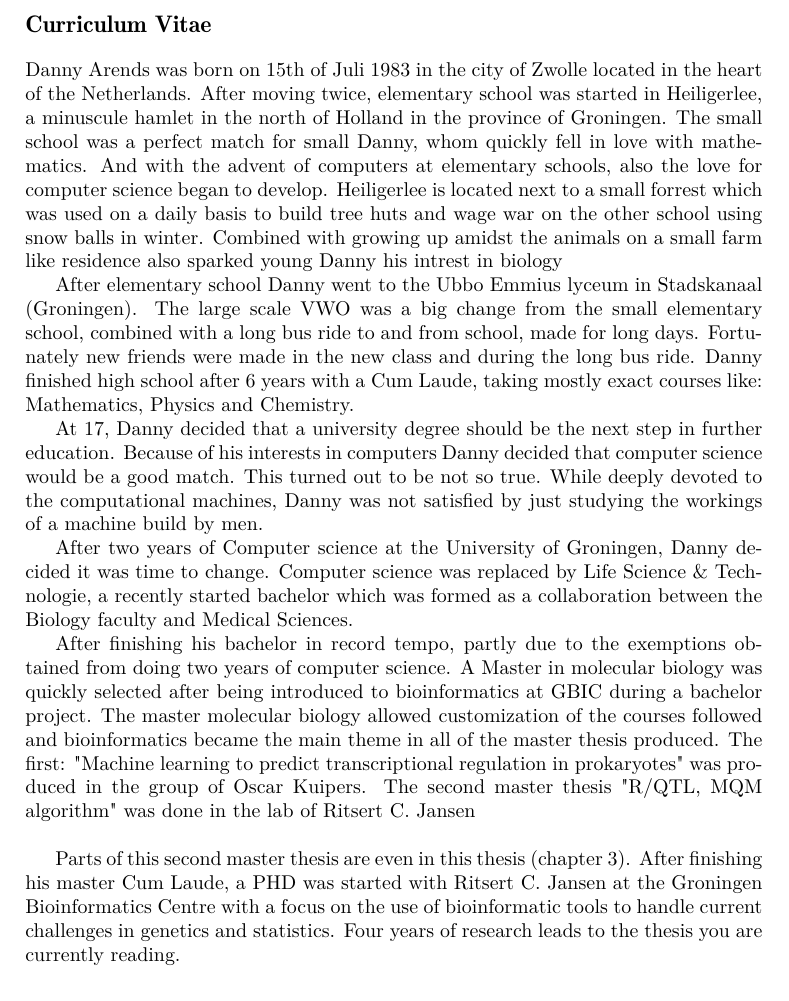
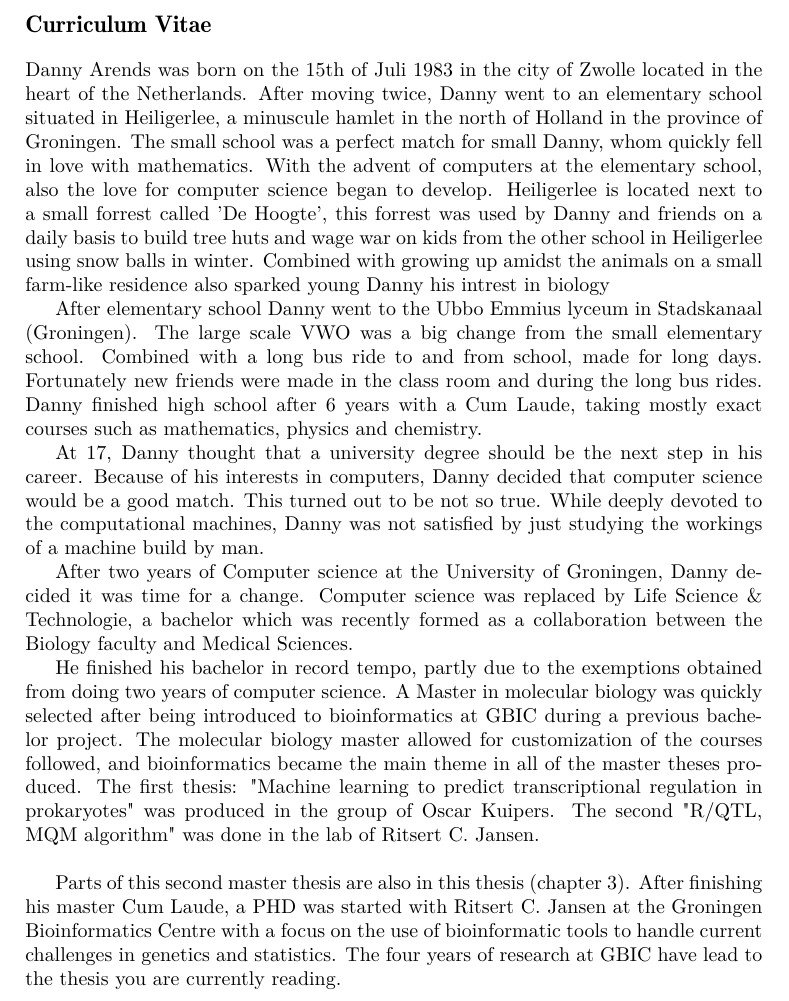
Before and after one commit to DannyArends/Thesis, a LaTeX thesis (Thesis.tex, which reads additional.tex): part of page 89 of 101, cut so that both start at the same text. Compiled offline with pdfLaTeX.

Commit message:
Updates, Mark's comments

```diff
--- a/additional.tex
+++ b/additional.tex
@@ -139,45 +139,44 @@ and good lunches.
 
 \section*{Curriculum Vitae}
 \addcontentsline{toc}{section}{Curriculum Vitae}
-Danny Arends was born on 15th of Juli 1983 in the city of Zwolle located in the heart of the
-Netherlands. After moving twice, elementary school was started in Heiligerlee, a minuscule
+Danny Arends was born on the 15th of Juli 1983 in the city of Zwolle located in the heart of the
+Netherlands. After moving twice, Danny went to an elementary school situated in Heiligerlee, a minuscule
 hamlet in the north of Holland in the province of Groningen. The small school was a perfect
-match for small Danny, whom quickly fell in love with mathematics. And with the advent of
-computers at elementary schools, also the love for computer science began to develop.
-Heiligerlee is located next to a small forrest which was used on a daily basis to build
-tree huts and wage war on the other school using snow balls in winter. Combined with
-growing up amidst the animals on a small farm like residence also sparked young Danny his
-intrest in biology
+match for small Danny, whom quickly fell in love with mathematics. With the advent of
+computers at the elementary school, also the love for computer science began to develop.
+Heiligerlee is located next to a small forrest called 'De Hoogte', this forrest was used
+by Danny and friends on a daily basis to build tree huts and wage war on kids from the other
+school in Heiligerlee using snow balls in winter. Combined with growing up amidst the animals
+on a small farm-like residence also sparked young Danny his intrest in biology
 
 After elementary school Danny went to the Ubbo Emmius lyceum in Stadskanaal (Groningen).
-The large scale VWO was a big change from the small elementary school, combined with a
+The large scale VWO was a big change from the small elementary school. Combined with a
 long bus ride to and from school, made for long days. Fortunately new friends were made in
-the new class and during the long bus ride. Danny finished high school after 6 years with a
-Cum Laude, taking mostly exact courses like: Mathematics, Physics and Chemistry.
+the class room and during the long bus rides. Danny finished high school after 6 years with a
+Cum Laude, taking mostly exact courses such as mathematics, physics and chemistry.
 
-At 17, Danny decided that a university degree should be the next step in further education.
-Because of his interests in computers Danny decided that computer science would be a good
+At 17, Danny thought that a university degree should be the next step in his career.
+Because of his interests in computers, Danny decided that computer science would be a good
 match. This turned out to be not so true. While deeply devoted to the computational machines,
-Danny was not satisfied by just studying the workings of a machine build by men.
+Danny was not satisfied by just studying the workings of a machine build by man.
 
 After two years of Computer science at the University of Groningen, Danny decided it was time
-to change. Computer science was replaced by Life Science \& Technologie, a recently
-started bachelor which was formed as a collaboration between the Biology faculty and Medical
-Sciences.
+for a change. Computer science was replaced by Life Science \& Technologie, a bachelor which
+was recently formed as a collaboration between the Biology faculty and Medical Sciences.
 
-After finishing his bachelor in record tempo, partly due to the exemptions obtained from
+He finished his bachelor in record tempo, partly due to the exemptions obtained from
 doing two years of computer science. A Master in molecular biology was quickly selected after
-being introduced to bioinformatics at GBIC during a bachelor project. The master molecular
-biology allowed customization of the courses followed and bioinformatics became the main
-theme in all of the master thesis produced. The first: "Machine learning to predict
+being introduced to bioinformatics at GBIC during a previous bachelor project. The molecular
+biology master allowed for customization of the courses followed, and bioinformatics became the main
+theme in all of the master theses produced. The first thesis: "Machine learning to predict
 transcriptional regulation in prokaryotes" was produced in the group of Oscar Kuipers.
-The second master thesis "R/QTL, MQM algorithm" was done in the lab of Ritsert C. Jansen\\
+The second "R/QTL, MQM algorithm" was done in the lab of Ritsert C. Jansen.\\
 
-Parts of this second master thesis are even in this thesis (chapter \ref{chap:mqm}).
+Parts of this second master thesis are also in this thesis (chapter \ref{chap:mqm}).
 After finishing his master Cum Laude, a PHD was started with Ritsert C. Jansen at the
 Groningen Bioinformatics Centre with a focus on the use of bioinformatic tools to handle
-current challenges in genetics and statistics. Four years of research leads to the thesis
-you are currently reading.\\\\
+current challenges in genetics and statistics. The four years of research at GBIC have
+lead to the thesis you are currently reading.\\\\
 
 \newpage
 
```
